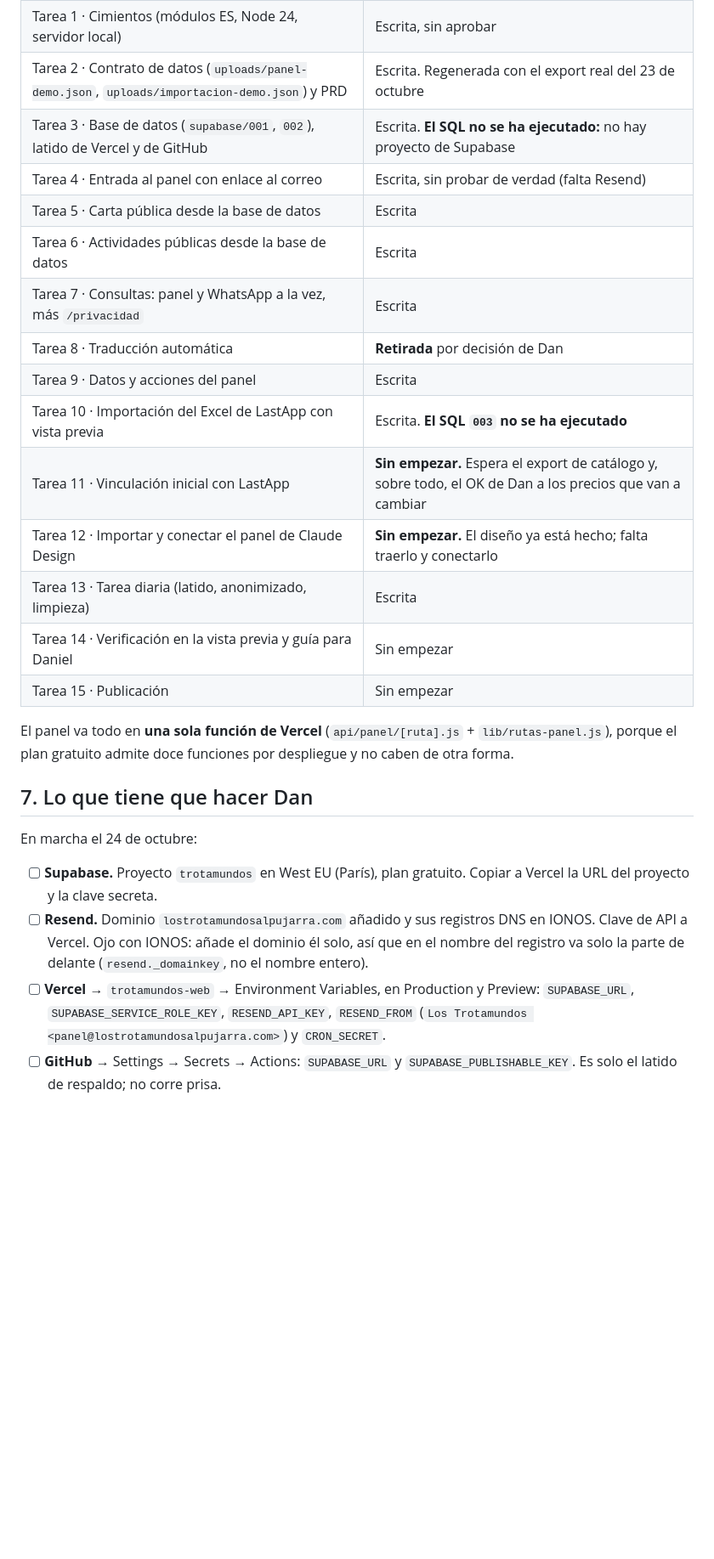
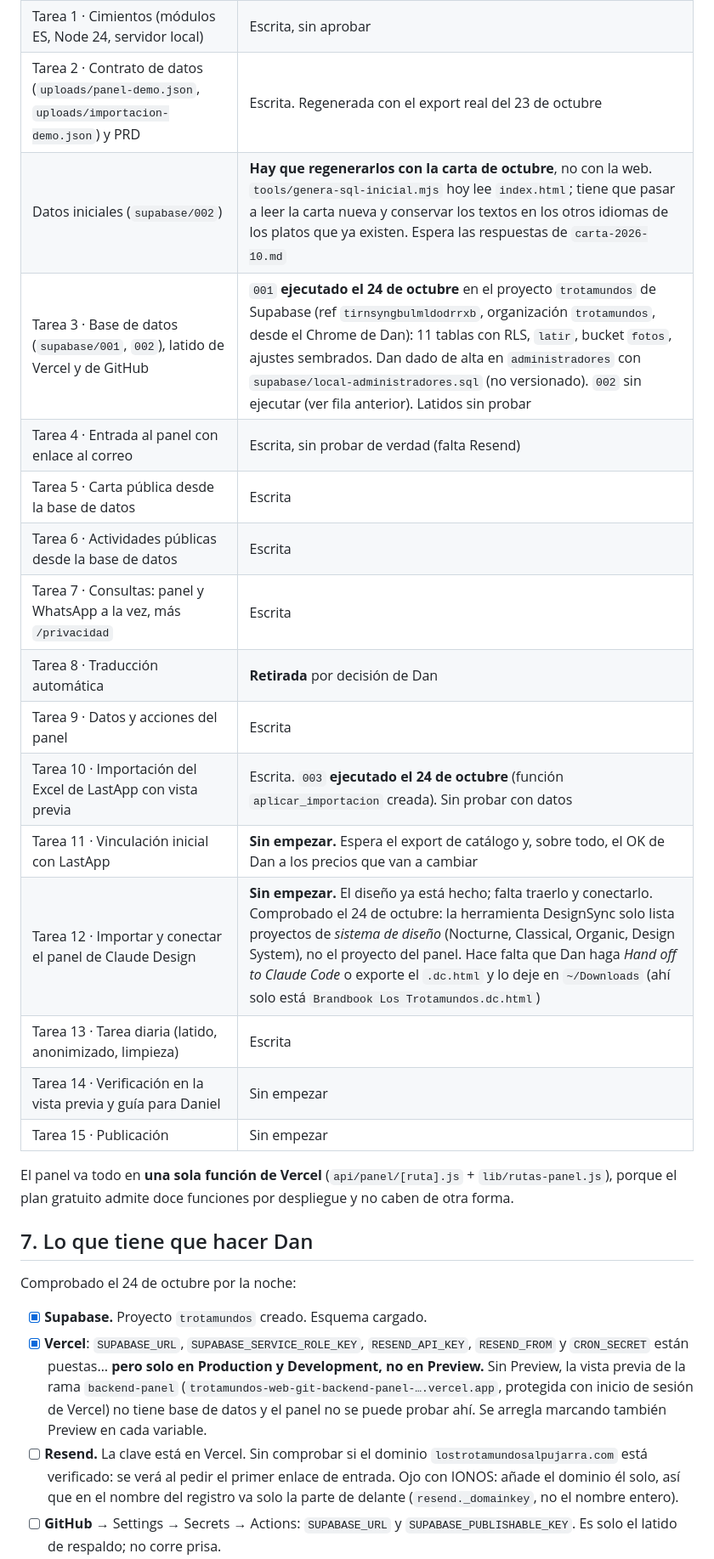
Before and after one commit to danguerrero32/trotamundos-web, a Markdown page: docs/ESTADO.md, the part around one of its changes. Shown at 85% size. Drawn GitHub-style; blank space fills up the shorter version.

Commit message:
Carta de octubre transcrita y estado tras cargar el esquema en Supabase
Co-Authored-By: Claude Fable 5.1 <noreply@anthropic.com>

```diff
--- a/docs/ESTADO.md
+++ b/docs/ESTADO.md
@@ -77,16 +79,17 @@ Las tareas son las del plan. Lo escrito está en la rama `backend-panel`, con **
 | Documento de diseño, plan y PRD | Hechos y corregidos con las decisiones de Dan del 23 de octubre |
 | Tarea 1 · Cimientos (módulos ES, Node 24, servidor local) | Escrita, sin aprobar |
 | Tarea 2 · Contrato de datos (`uploads/panel-demo.json`, `uploads/importacion-demo.json`) y PRD | Escrita. Regenerada con el export real del 23 de octubre |
-| Tarea 3 · Base de datos (`supabase/001`, `002`), latido de Vercel y de GitHub | Escrita. **El SQL no se ha ejecutado:** no hay proyecto de Supabase |
+| Datos iniciales (`supabase/002`) | **Hay que regenerarlos con la carta de octubre**, no con la web. `tools/genera-sql-inicial.mjs` hoy lee `index.html`; tiene que pasar a leer la carta nueva y conservar los textos en los otros idiomas de los platos que ya existen. Espera las respuestas de `carta-2026-10.md` |
+| Tarea 3 · Base de datos (`supabase/001`, `002`), latido de Vercel y de GitHub | `001` **ejecutado el 24 de octubre** en el proyecto `trotamundos` de Supabase (ref `tirnsyngbulmldodrrxb`, organización `trotamundos`, desde el Chrome de Dan): 11 tablas con RLS, `latir`, bucket `fotos`, ajustes sembrados. Dan dado de alta en `administradores` con `supabase/local-administradores.sql` (no versionado). `002` sin ejecutar (ver fila anterior). Latidos sin probar |
 | Tarea 4 · Entrada al panel con enlace al correo | Escrita, sin probar de verdad (falta Resend) |
 | Tarea 5 · Carta pública desde la base de datos | Escrita |
 | Tarea 6 · Actividades públicas desde la base de datos | Escrita |
 | Tarea 7 · Consultas: panel y WhatsApp a la vez, más `/privacidad` | Escrita |
 | Tarea 8 · Traducción automática | **Retirada** por decisión de Dan |
 | Tarea 9 · Datos y acciones del panel | Escrita |
-| Tarea 10 · Importación del Excel de LastApp con vista previa | Escrita. **El SQL `003` no se ha ejecutado** |
+| Tarea 10 · Importación del Excel de LastApp con vista previa | Escrita. `003` **ejecutado el 24 de octubre** (función `aplicar_importacion` creada). Sin probar con datos |
 | Tarea 11 · Vinculación inicial con LastApp | **Sin empezar.** Espera el export de catálogo y, sobre todo, el OK de Dan a los precios que van a cambiar |
-| Tarea 12 · Importar y conectar el panel de Claude Design | **Sin empezar.** El diseño ya está hecho; falta traerlo y conectarlo |
+| Tarea 12 · Importar y conectar el panel de Claude Design | **Sin empezar.** El diseño ya está hecho; falta traerlo y conectarlo. Comprobado el 24 de octubre: la herramienta DesignSync solo lista proyectos de *sistema de diseño* (Nocturne, Classical, Organic, Design System), no el proyecto del panel. Hace falta que Dan haga *Hand off to Claude Code* o exporte el `.dc.html` y lo deje en `~/Downloads` (ahí solo está `Brandbook Los Trotamundos.dc.html`) |
 | Tarea 13 · Tarea diaria (latido, anonimizado, limpieza) | Escrita |
 | Tarea 14 · Verificación en la vista previa y guía para Daniel | Sin empezar |
 | Tarea 15 · Publicación | Sin empezar |
@@ -95,9 +98,9 @@ El panel va todo en **una sola función de Vercel** (`api/panel/[ruta].js` + `li
 
 ## 7. Lo que tiene que hacer Dan
 
-En marcha el 24 de octubre:
+Comprobado el 24 de octubre por la noche:
 
-- [ ] **Supabase.** Proyecto `trotamundos` en West EU (París), plan gratuito. Copiar a Vercel la URL del proyecto y la clave secreta.
-- [ ] **Resend.** Dominio `lostrotamundosalpujarra.com` añadido y sus registros DNS en IONOS. Clave de API a Vercel. Ojo con IONOS: añade el dominio él solo, así que en el nombre del registro va solo la parte de delante (`resend._domainkey`, no el nombre entero).
-- [ ] **Vercel** → `trotamundos-web` → Environment Variables, en Production y Preview: `SUPABASE_URL`, `SUPABASE_SERVICE_ROLE_KEY`, `RESEND_API_KEY`, `RESEND_FROM` (`Los Trotamundos <panel@lostrotamundosalpujarra.com>`) y `CRON_SECRET`.
+- [x] **Supabase.** Proyecto `trotamundos` creado. Esquema cargado.
+- [x] **Vercel**: `SUPABASE_URL`, `SUPABASE_SERVICE_ROLE_KEY`, `RESEND_API_KEY`, `RESEND_FROM` y `CRON_SECRET` están puestas… **pero solo en Production y Development, no en Preview.** Sin Preview, la vista previa de la rama `backend-panel` (`trotamundos-web-git-backend-panel-….vercel.app`, protegida con inicio de sesión de Vercel) no tiene base de datos y el panel no se puede probar ahí. Se arregla marcando también Preview en cada variable.
+- [ ] **Resend.** La clave está en Vercel. Sin comprobar si el dominio `lostrotamundosalpujarra.com` está verificado: se verá al pedir el primer enlace de entrada. Ojo con IONOS: añade el dominio él solo, así que en el nombre del registro va solo la parte de delante (`resend._domainkey`, no el nombre entero).
 - [ ] **GitHub** → Settings → Secrets → Actions: `SUPABASE_URL` y `SUPABASE_PUBLISHABLE_KEY`. Es solo el latido de respaldo; no corre prisa.
```
Also changed, not shown: other parts of docs/ESTADO.md (+14 -10 lines), docs/carta-2026-10.md (added, +130 -0 lines).
